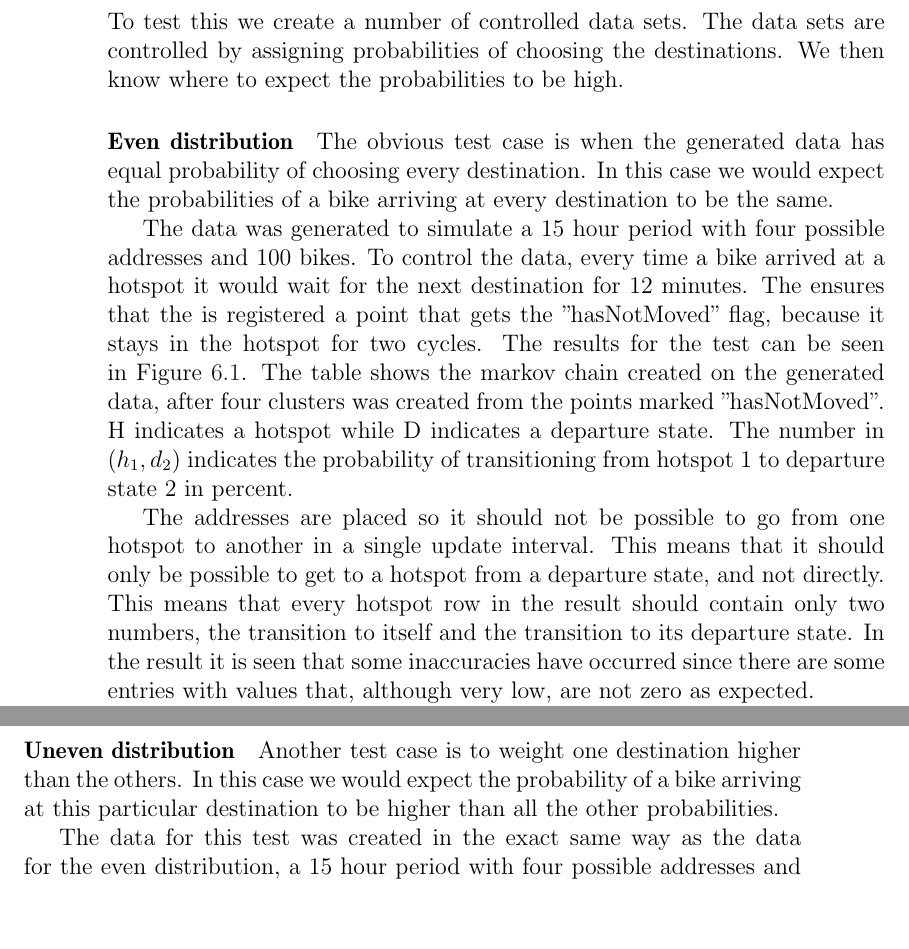
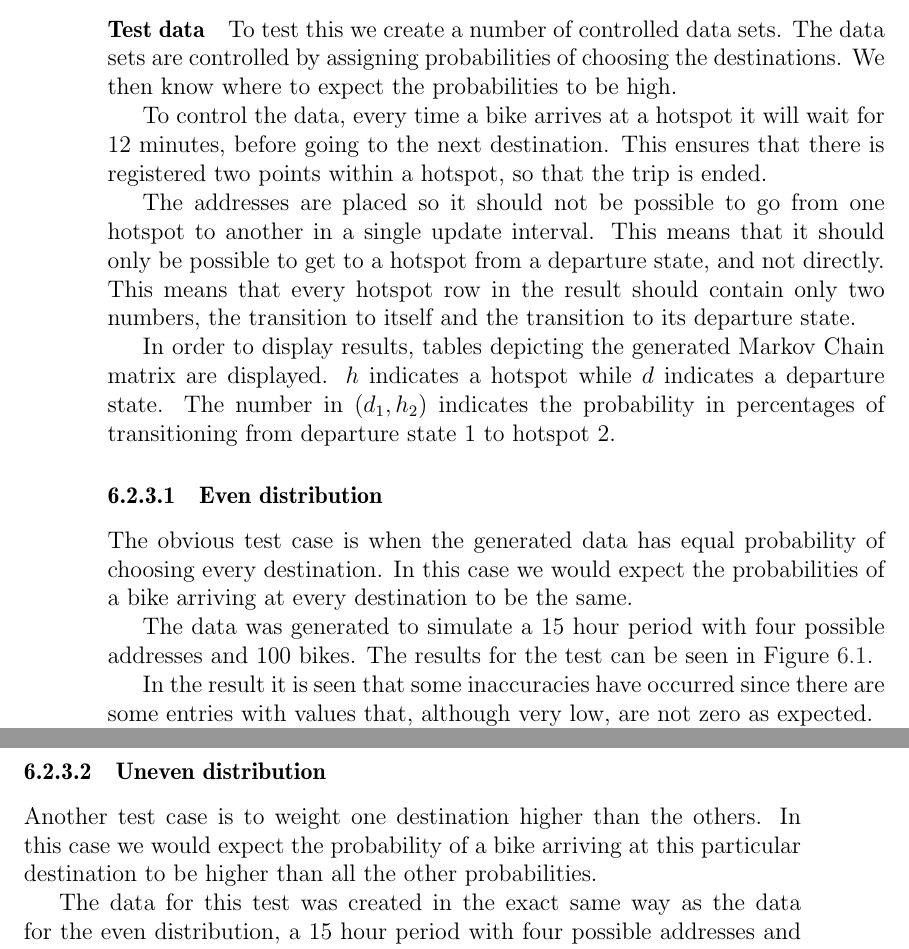
Before and after one commit to sw701e14/report, a LaTeX thesis (main.tex, which reads content/integration_test.tex): two parts of pages 48 and 49 of 63, joined at a grey line, cut so that both start at the same text, the shorter picture padded with empty space. Compiled offline with pdfLaTeX; a LaTeX package or settings file that is missing is left out.

Commit message:
Moved shared data definition up in introduction of predictions test

```diff
--- a/content/integration_test.tex
+++ b/content/integration_test.tex
@@ -49,25 +49,28 @@ The last two points are placed one street from each other, in order to test how
 The users rely on the predictions of bike usage, as stated in \Cref{prob_statement:solution}, item 5.
 It is therefore important to test how well the predictions work.
 
-\subsubsection{Test data} To test this we create a number of controlled data sets.
+\paragraph{Test data} To test this we create a number of controlled data sets.
 The data sets are controlled by assigning probabilities of choosing the destinations.
 We then know where to expect the probabilities to be high.
 
-\paragraph{Even distribution}
+To control the data, every time a bike arrives at a hotspot it will wait for 12 minutes, before going to the next destination.
+This ensures that there is registered two points within a hotspot, so that the trip is ended.
+
+The addresses are placed so it should not be possible to go from one hotspot to another in a single update interval.
+This means that it should only be possible to get to a hotspot from a departure state, and not directly.
+This means that every hotspot row in the result should contain only two numbers, the transition to itself and the transition to its departure state.
+
+In order to display results, tables depicting the generated Markov Chain matrix are displayed.
+$h$ indicates a hotspot while $d$ indicates a departure state.
+The number in $ (d_1,h_2) $ indicates the probability in percentages of transitioning from departure state 1 to hotspot 2.
+
+\subsubsection{Even distribution}
 The obvious test case is when the generated data has equal probability of choosing every destination.
 In this case we would expect the probabilities of a bike arriving at every destination to be the same.
 
 The data was generated to simulate a 15 hour period with four possible addresses and 100 bikes.
-To control the data, every time a bike arrived at a hotspot it would wait for the next destination for 12 minutes.
-The ensures that the is registered a point that gets the "hasNotMoved" flag, because it stays in the hotspot for two cycles.
 The results for the test can be seen in \Cref{test_even}.
-The table shows the markov chain created on the generated data, after four clusters was created from the points marked "hasNotMoved".
-H indicates a hotspot while D indicates a departure state.
-The number in $ (h_1,d_2) $ indicates the probability of transitioning from hotspot 1 to departure state 2 in percent.
 
-The addresses are placed so it should not be possible to go from one hotspot to another in a single update interval.
-This means that it should only be possible to get to a hotspot from a departure state, and not directly.
-This means that every hotspot row in the result should contain only two numbers, the transition to itself and the transition to its departure state.
 In the result it is seen that some inaccuracies have occurred since there are some entries with values that, although very low, are not zero as expected.
 
 The important numbers are those that tell how a bike act when in a departure state.
@@ -133,7 +136,7 @@ The biggest deviation is the transition from $ d_4 $ to $ h_1 $ which is 7.95\%
 \stefan{kan man konkludere mere på det?}
 \alexander{Maybe one should perform more runs of the same test to determine what deviation is acceptable?}
 
-\paragraph{Uneven distribution}
+\subsubsection{Uneven distribution}
 Another test case is to weight one destination higher than the others.
 In this case we would expect the probability of a bike arriving at this particular destination to be higher than all the other probabilities.
 
```
